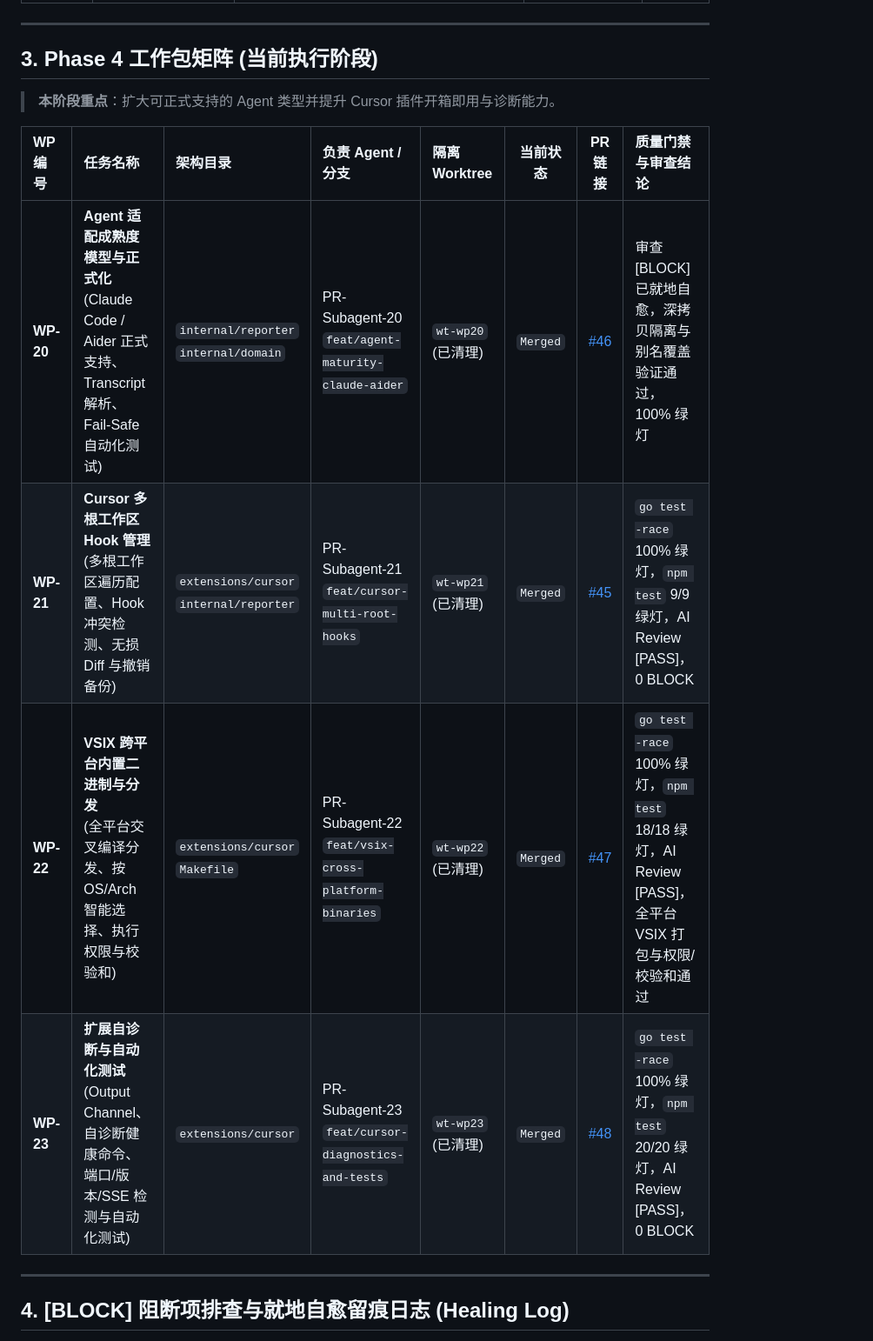
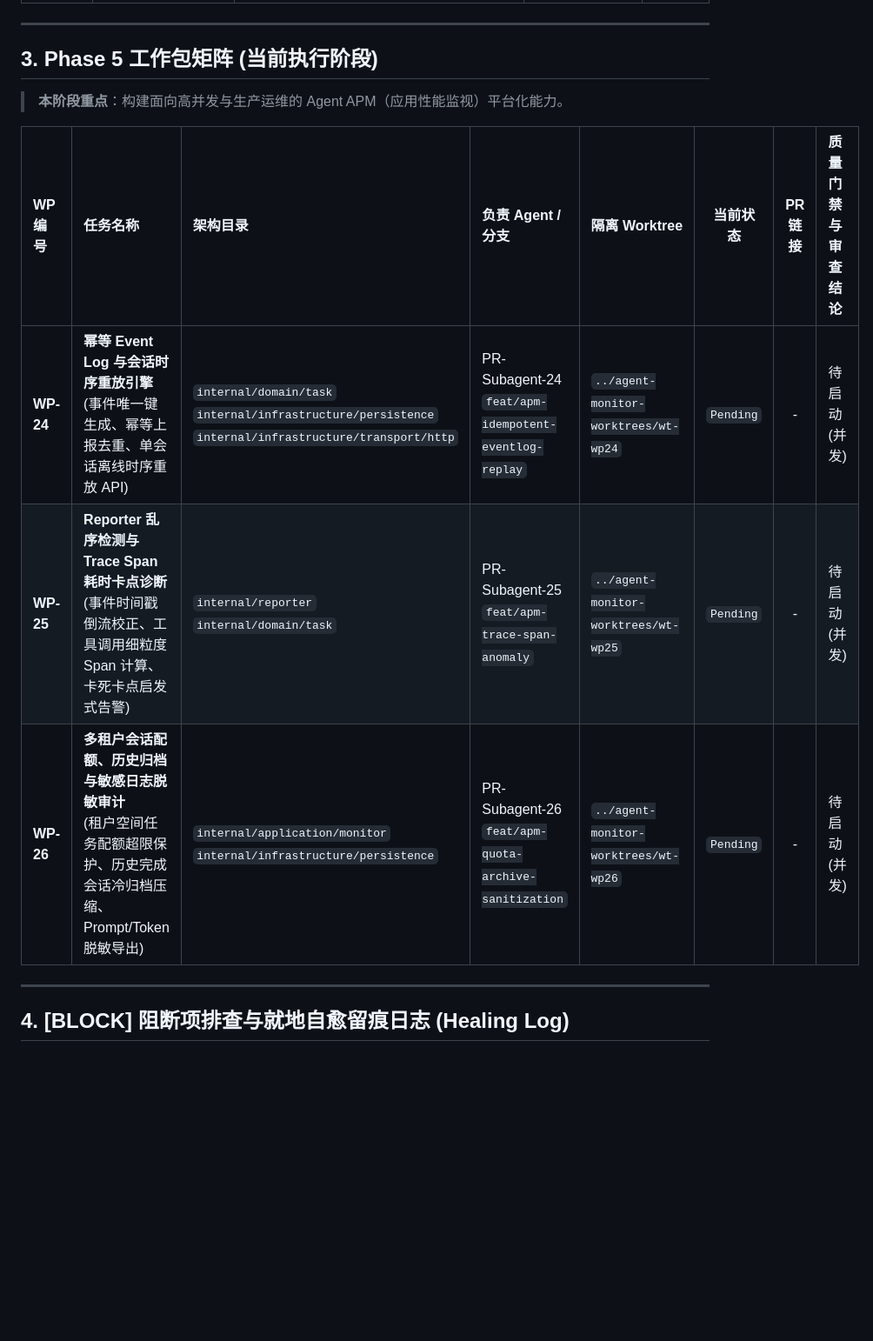
Before and after one commit to Zelayan/agent-monitor, a Markdown page: docs/PROGRESS.md, the part around the change. Shown at 87% size. Drawn GitHub-style; blank space fills up the shorter version.

Commit message:
docs(workflow): initialize Phase 5 execution matrix and APM roadmap (#48)

```diff
--- a/docs/PROGRESS.md
+++ b/docs/PROGRESS.md
@@ -56,16 +56,15 @@
 
 ---
 
-## 3. Phase 4 工作包矩阵 (当前执行阶段)
+## 3. Phase 5 工作包矩阵 (当前执行阶段)
 
-> **本阶段重点**：扩大可正式支持的 Agent 类型并提升 Cursor 插件开箱即用与诊断能力。
+> **本阶段重点**：构建面向高并发与生产运维的 Agent APM（应用性能监视）平台化能力。
 
 | WP 编号 | 任务名称 | 架构目录 | 负责 Agent / 分支 | 隔离 Worktree | 当前状态 | PR 链接 | 质量门禁与审查结论 |
 | :--- | :--- | :--- | :--- | :--- | :---: | :---: | :--- |
-| **WP-20** | **Agent 适配成熟度模型与正式化**<br>(Claude Code / Aider 正式支持、Transcript 解析、Fail-Safe 自动化测试) | `internal/reporter`<br>`internal/domain` | PR-Subagent-20<br>`feat/agent-maturity-claude-aider` | `wt-wp20` (已清理) | `Merged` | [#46](https://github.com/Zelayan/agent-monitor/pull/46) | 审查 [BLOCK] 已就地自愈，深拷贝隔离与别名覆盖验证通过，100% 绿灯 |
-| **WP-21** | **Cursor 多根工作区 Hook 管理**<br>(多根工作区遍历配置、Hook 冲突检测、无损 Diff 与撤销备份) | `extensions/cursor`<br>`internal/reporter` | PR-Subagent-21<br>`feat/cursor-multi-root-hooks` | `wt-wp21` (已清理) | `Merged` | [#45](https://github.com/Zelayan/agent-monitor/pull/45) | `go test -race` 100% 绿灯，`npm test` 9/9 绿灯，AI Review [PASS]，0 BLOCK |
-| **WP-22** | **VSIX 跨平台内置二进制与分发**<br>(全平台交叉编译分发、按 OS/Arch 智能选择、执行权限与校验和) | `extensions/cursor`<br>`Makefile` | PR-Subagent-22<br>`feat/vsix-cross-platform-binaries` | `wt-wp22` (已清理) | `Merged` | [#47](https://github.com/Zelayan/agent-monitor/pull/47) | `go test -race` 100% 绿灯，`npm test` 18/18 绿灯，AI Review [PASS]，全平台 VSIX 打包与权限/校验和通过 |
-| **WP-23** | **扩展自诊断与自动化测试**<br>(Output Channel、自诊断健康命令、端口/版本/SSE 检测与自动化测试) | `extensions/cursor` | PR-Subagent-23<br>`feat/cursor-diagnostics-and-tests` | `wt-wp23` (已清理) | `Merged` | [#48](https://github.com/Zelayan/agent-monitor/pull/48) | `go test -race` 100% 绿灯，`npm test` 20/20 绿灯，AI Review [PASS]，0 BLOCK |
+| **WP-24** | **幂等 Event Log 与会话时序重放引擎**<br>(事件唯一键生成、幂等上报去重、单会话离线时序重放 API) | `internal/domain/task`<br>`internal/infrastructure/persistence`<br>`internal/infrastructure/transport/http` | PR-Subagent-24<br>`feat/apm-idempotent-eventlog-replay` | `../agent-monitor-worktrees/wt-wp24` | `Pending` | - | 待启动 (并发) |
+| **WP-25** | **Reporter 乱序检测与 Trace Span 耗时卡点诊断**<br>(事件时间戳倒流校正、工具调用细粒度 Span 计算、卡死卡点启发式告警) | `internal/reporter`<br>`internal/domain/task` | PR-Subagent-25<br>`feat/apm-trace-span-anomaly` | `../agent-monitor-worktrees/wt-wp25` | `Pending` | - | 待启动 (并发) |
+| **WP-26** | **多租户会话配额、历史归档与敏感日志脱敏审计**<br>(租户空间任务配额超限保护、历史完成会话冷归档压缩、Prompt/Token 脱敏导出) | `internal/application/monitor`<br>`internal/infrastructure/persistence` | PR-Subagent-26<br>`feat/apm-quota-archive-sanitization` | `../agent-monitor-worktrees/wt-wp26` | `Pending` | - | 待启动 (并发) |
 
 ---
 
```
Also changed, not shown: docs/PROGRESS.en.md (+6 -7 lines).
